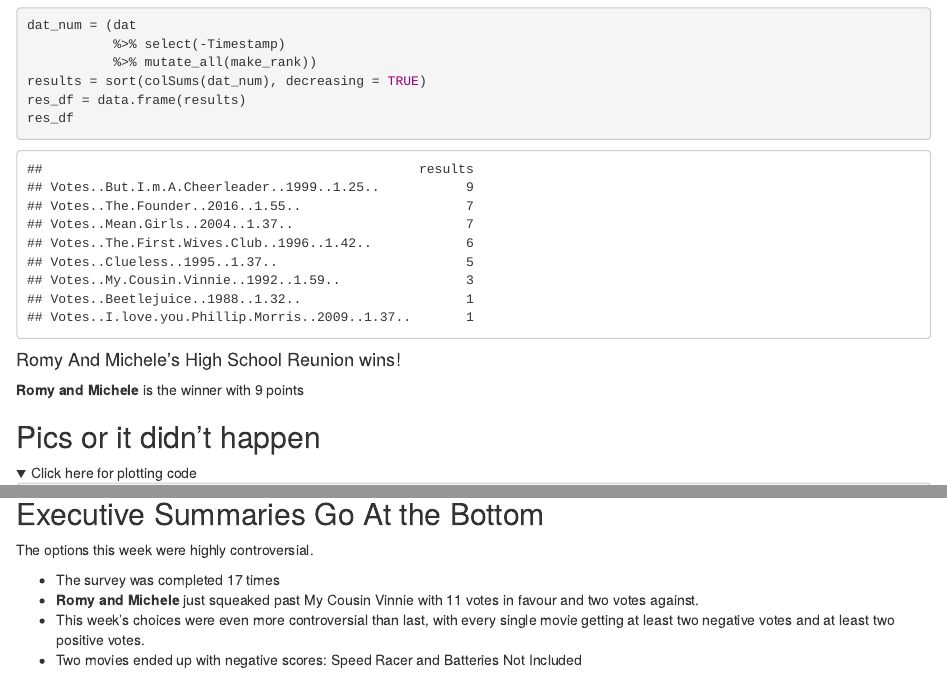
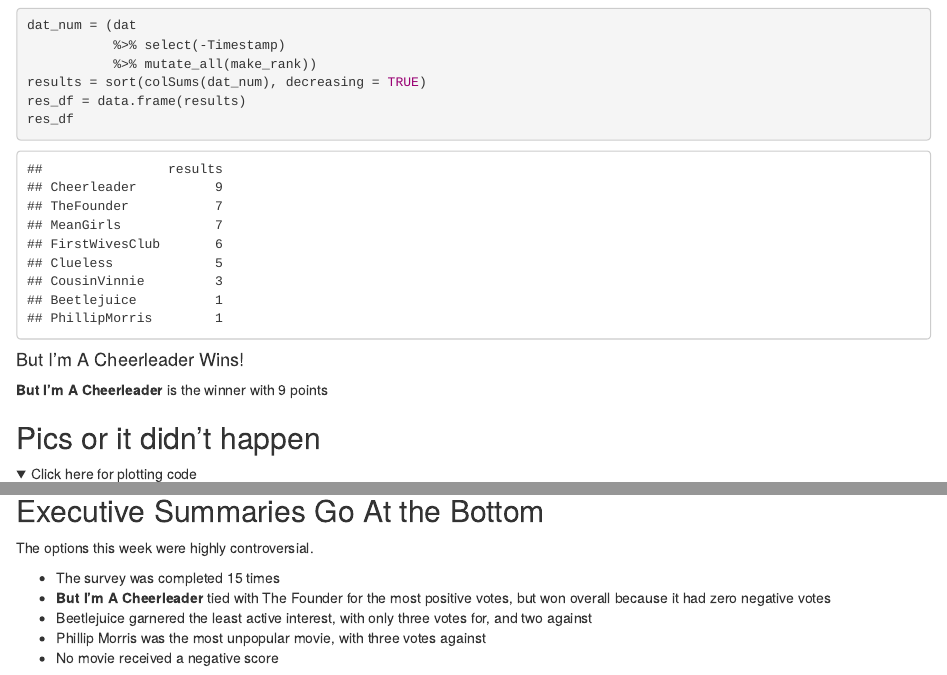
Before and after one commit to JCSzamosi/MovieNight, an R Markdown document (VotingTab.Rmd): the page in a window 1100 px wide, from 1260 px down before the commit and from 960 px down after it, so that both start at the same text, and a second part further down, joined at a grey line. Rendered offline with R 4.5, knitr and Pandoc, with nearby package versions; folded parts are opened; some code elsewhere in the file could not run offline.

Commit message:
Tabulate July 21 votes

````diff
--- a/VotingTab.Rmd
+++ b/VotingTab.Rmd
@@ -66,9 +66,9 @@
 res_df
 ```
 
-#### Romy And Michele's High School Reunion wins!
+#### But I'm A Cheerleader Wins!
 
-**Romy and Michele** is the winner with 9 points
+**But I'm A Cheerleader** is the winner with 9 points
 
 ## Pics or it didn't happen
 
@@ -118,10 +118,10 @@
 
 The options this week were highly controversial.
 
-* The survey was completed 17 times
-* **Romy and Michele** just squeaked past My Cousin Vinnie with 11 votes in
-favour and two votes against.
-* This week's choices were even more controversial than last, with every single
-movie getting at least two negative votes and at least two positive votes.
-* Two movies ended up with negative scores: Speed Racer and Batteries Not
-Included
+* The survey was completed 15 times
+* **But I'm A Cheerleader** tied with The Founder for the most positive
+votes, but won overall because it had zero negative votes
+* Beetlejuice garnered the least active interest, with only three votes for, and
+two against
+* Phillip Morris was the most unpopular movie, with three votes against
+* No movie received a negative score
--- /dev/null
+++ b/data/current_movies.csv
@@ -0,0 +1,8 @@
+"Votes [But I'm A Cheerleader (1999, 1:25)]",Cheerleader
+"Votes [The Founder (2016, 1:55)]",TheFounder
+"Votes [The First Wives Club (1996, 1:42)]",FirstWivesClub
+"Votes [Mean Girls (2004, 1:37)]",MeanGirls
+"Votes [Clueless (1995, 1:37)]",Clueless
+"Votes [Beetlejuice (1988, 1:32)]",Beetlejuice
+"Votes [I love you Phillip Morris (2009, 1:37)]",PhillipMorris
+"Votes [My Cousin Vinnie (1992, 1:59)]",CousinVinnie
````
Also changed, not shown: VotingTab.html, results/current_week.png (added).
